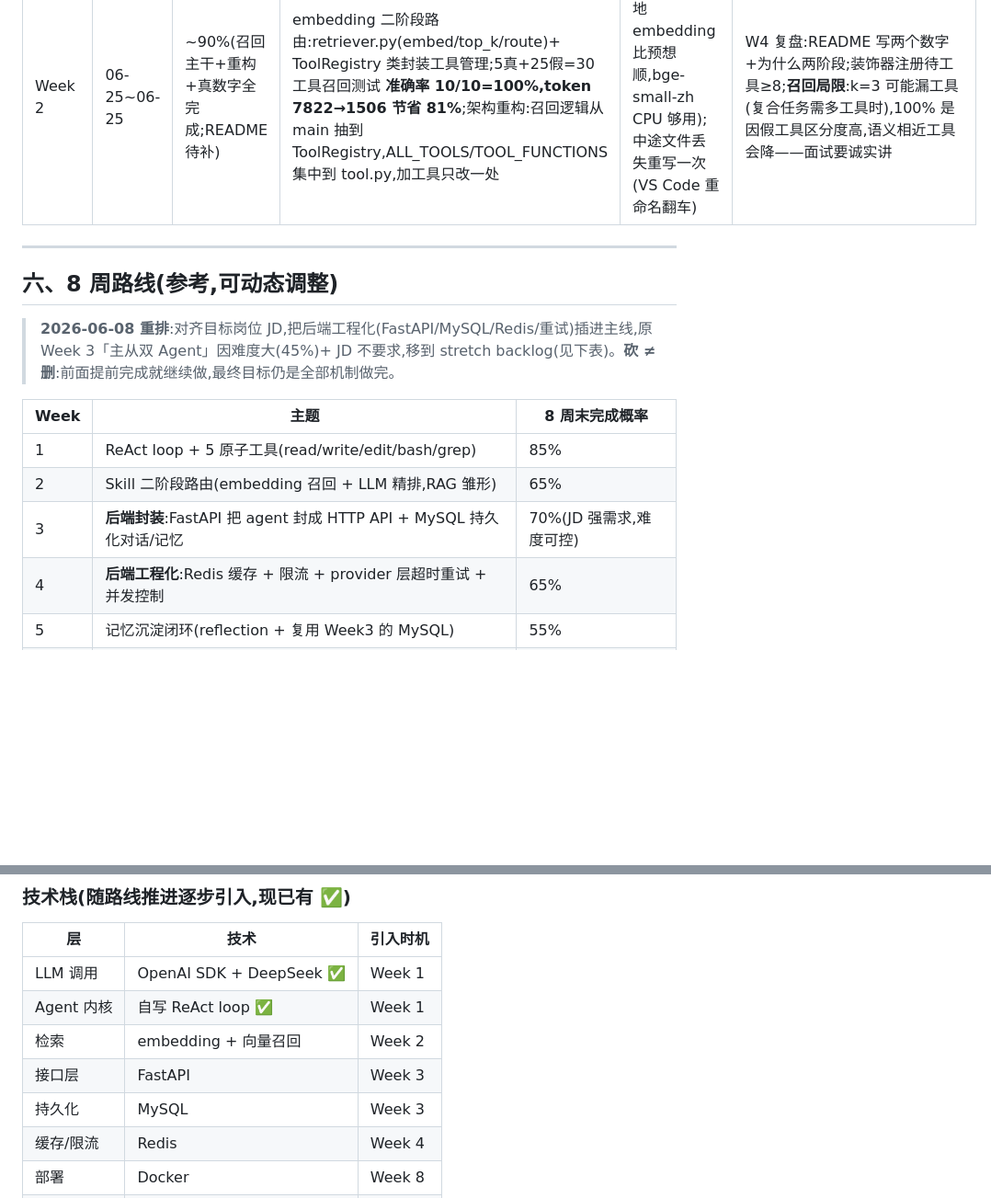
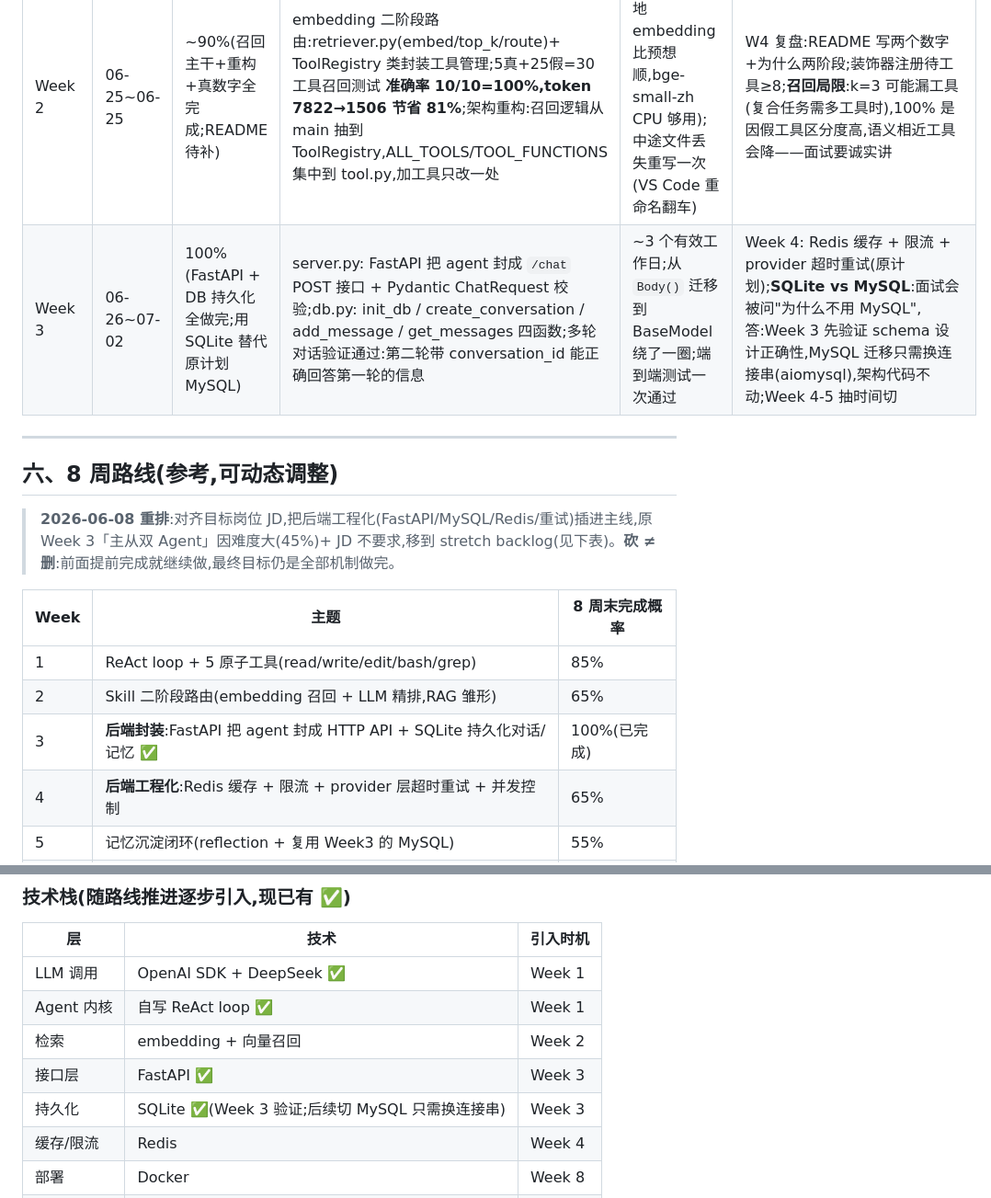
Before and after one commit to zpxmqq/mini-coder, a Markdown page: CLAUDE.md, 2 parts joined by grey strips. Shown at 92% size. Drawn GitHub-style; blank space fills up the shorter version.

Commit message:
@ W3 评估: FastAPI + SQLite 持久化完成, 更新技术栈和路线概率
Co-Authored-By: Claude Opus 4.8 (1M context) <noreply@anthropic.com>
@

```diff
--- a/CLAUDE.md
+++ b/CLAUDE.md
@@ -125,6 +125,7 @@
 | Day 0 | 06-05 | n/a | uv 装通 / Hello DeepSeek 跑通 / .env 改造 / 三个 ref repo clone | 用约 5 小时,主要在抄+理解,基础比预想更弱(看不懂 traceback、Python 阅读量极少) | Week 1 不赶进度,优先打基础;每写一段代码必须能答 what/why/alternative |
 | Week 1 | 06-06~06-24 | 100%(代码全完成,字典分发重构也做了;录视频可选,未做) | 5 工具(read/write/edit/grep/bash)+ ReAct loop + MAX_ITER + try/except + 危险命令黑名单;复合任务多步调用验证通过;agent.py 已从 5 个 if/elif 重构为 TOOL_FUNCTIONS 字典分发(87→43 行) | 实际有效工作 ~4 天 vs 计划 16 day-unit,大幅超前(Python 基础被低估 + 没抄代码全手写) | Week 2 开始 Skill 二阶段路由(embedding 召回 + LLM 精排);装饰器自动注册工具待工具≥8个再做;bash 安全 Week 6 升级白名单/沙箱;残留 hello_ai.py/test_document.txt 待清理 |
 | Week 2 | 06-25~06-25 | ~90%(召回主干+重构+真数字全完成;README 待补) | embedding 二阶段路由:retriever.py(embed/top_k/route)+ ToolRegistry 类封装工具管理;5真+25假=30工具召回测试 **准确率 10/10=100%,token 7822→1506 节省 81%**;架构重构:召回逻辑从 main 抽到 ToolRegistry,ALL_TOOLS/TOOL_FUNCTIONS 集中到 tool.py,加工具只改一处 | 1 天完成(本地 embedding 比预想顺,bge-small-zh CPU 够用);中途文件丢失重写一次(VS Code 重命名翻车) | W4 复盘:README 写两个数字+为什么两阶段;装饰器注册待工具≥8;**召回局限**:k=3 可能漏工具(复合任务需多工具时),100% 是因假工具区分度高,语义相近工具会降——面试要诚实讲 |
+| Week 3 | 06-26~07-02 | 100%(FastAPI + DB 持久化全做完;用 SQLite 替代原计划 MySQL) | server.py: FastAPI 把 agent 封成 `/chat` POST 接口 + Pydantic ChatRequest 校验;db.py: init_db / create_conversation / add_message / get_messages 四函数;多轮对话验证通过:第二轮带 conversation_id 能正确回答第一轮的信息 | ~3 个有效工作日;从 `Body()` 迁移到 BaseModel 绕了一圈;端到端测试一次通过 | Week 4: Redis 缓存 + 限流 + provider 超时重试(原计划);**SQLite vs MySQL**:面试会被问"为什么不用 MySQL",答:Week 3 先验证 schema 设计正确性,MySQL 迁移只需换连接串(aiomysql),架构代码不动;Week 4-5 抽时间切 |
 
 ---
 
@@ -136,7 +137,7 @@
 |---|---|---|
 | 1 | ReAct loop + 5 原子工具(read/write/edit/bash/grep) | 85% |
 | 2 | Skill 二阶段路由(embedding 召回 + LLM 精排,RAG 雏形) | 65% |
-| 3 | **后端封装**:FastAPI 把 agent 封成 HTTP API + MySQL 持久化对话/记忆 | 70%(JD 强需求,难度可控) |
+| 3 | **后端封装**:FastAPI 把 agent 封成 HTTP API + SQLite 持久化对话/记忆 ✅ | 100%(已完成) |
 | 4 | **后端工程化**:Redis 缓存 + 限流 + provider 层超时重试 + 并发控制 | 65% |
 | 5 | 记忆沉淀闭环(reflection + 复用 Week3 的 MySQL) | 55% |
 | 6 | 权限分级 + Prompt 注入防御 | 65% |
@@ -179,8 +180,8 @@
 | LLM 调用 | OpenAI SDK + DeepSeek ✅ | Week 1 |
 | Agent 内核 | 自写 ReAct loop ✅ | Week 1 |
 | 检索 | embedding + 向量召回 | Week 2 |
-| 接口层 | FastAPI | Week 3 |
-| 持久化 | MySQL | Week 3 |
+| 接口层 | FastAPI ✅ | Week 3 |
+| 持久化 | SQLite ✅(Week 3 验证;后续切 MySQL 只需换连接串) | Week 3 |
 | 缓存/限流 | Redis | Week 4 |
 | 部署 | Docker | Week 8 |
 | 评测 | pytest + 自建任务集 | Week 7 |
```
